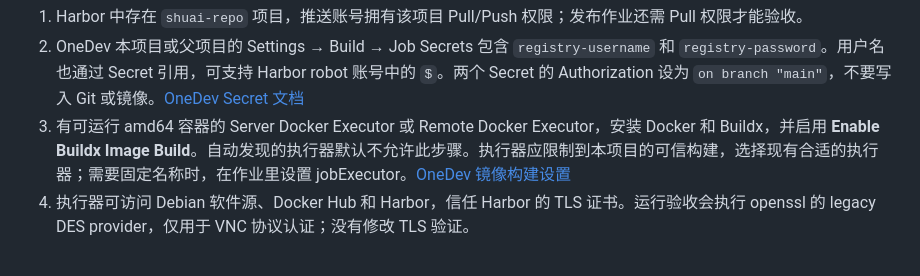
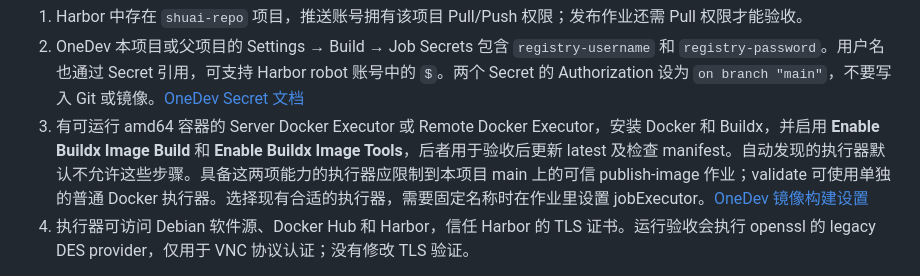
Before and after one commit to devShuai/115-docker, a Markdown page: README.md, the part around the change. Drawn GitHub-style.

Commit message:
Document required OneDev image tools capability [skip ci]

```diff
--- a/README.md
+++ b/README.md
@@ -218,7 +218,7 @@ docker image tag 115-browser-local:36.0.1 115-browser-local:before-change
 
 1. Harbor 中存在 `shuai-repo` 项目，推送账号拥有该项目 Pull/Push 权限；发布作业还需 Pull 权限才能验收。
 2. OneDev 本项目或父项目的 Settings → Build → Job Secrets 包含 `registry-username` 和 `registry-password`。用户名也通过 Secret 引用，可支持 Harbor robot 账号中的 `$`。两个 Secret 的 Authorization 设为 `on branch "main"`，不要写入 Git 或镜像。[OneDev Secret 文档](https://docs.onedev.io/tutorials/cicd/job-secrets)
-3. 有可运行 amd64 容器的 Server Docker Executor 或 Remote Docker Executor，安装 Docker 和 Buildx，并启用 **Enable Buildx Image Build**。自动发现的执行器默认不允许此步骤。执行器应限制到本项目的可信构建，选择现有合适的执行器；需要固定名称时，在作业里设置 jobExecutor。[OneDev 镜像构建设置](https://docs.onedev.io/tutorials/cicd/build-docker-image)
+3. 有可运行 amd64 容器的 Server Docker Executor 或 Remote Docker Executor，安装 Docker 和 Buildx，并启用 **Enable Buildx Image Build** 和 **Enable Buildx Image Tools**，后者用于验收后更新 latest 及检查 manifest。自动发现的执行器默认不允许这些步骤。具备这两项能力的执行器应限制到本项目 main 上的可信 publish-image 作业；validate 可使用单独的普通 Docker 执行器。选择现有合适的执行器，需要固定名称时在作业里设置 jobExecutor。[OneDev 镜像构建设置](https://docs.onedev.io/tutorials/cicd/build-docker-image)
 4. 执行器可访问 Debian 软件源、Docker Hub 和 Harbor，信任 Harbor 的 TLS 证书。运行验收会执行 openssl 的 legacy DES provider，仅用于 VNC 协议认证；没有修改 TLS 验证。
 
 推送 main 后，在 OneDev 的 Builds / Pipeline 查看这两个作业。首次完成前不能将候选镜像视为已验收。若安装的 OneDev 不支持 buildspec version 53，应先通过其构建编辑器确认兼容版本；此文件采用当前官方的 type 字段格式。
```
